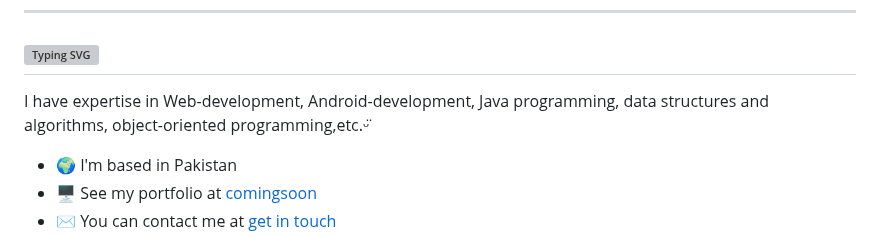
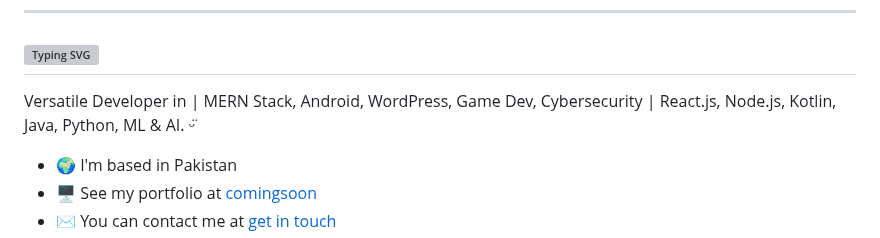
Before and after one commit to bluekitsune-sad/bluekitsune-sad, a Markdown page: README.md, the part around the change. Rendered like a GitHub page; grey boxes are pictures that could not be loaded.

```diff
--- a/README.md
+++ b/README.md
@@ -14,7 +14,7 @@ Hi ![](https://user-images.githubusercontent.com/18350557/176309783-0785949b-912
 [![Typing SVG](https://readme-typing-svg.demolab.com?font=Indie+Flower&pause=1000&center=true&vCenter=true&width=435&lines=I'm+Syed+Saad+Yousuf+Raza;I+am+a+frontend+and+backend+developer;I+am+a+web+and+android+developer;I+am+from+Pakistan)](https://git.io/typing-svg)
 -----
 
-I have expertise in Web-development, Android-development, Java programming, data structures and algorithms, object-oriented programming,etc.ᵕ̈
+Versatile Developer in | MERN Stack, Android, WordPress, Game Dev, Cybersecurity | React.js, Node.js, Kotlin, Java, Python, ML & AI. ᵕ̈
 
 *   🌍  I'm based in Pakistan
 *   🖥️  See my portfolio at [comingsoon](http://comingsoon)
```
